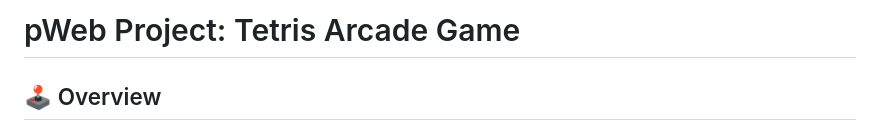
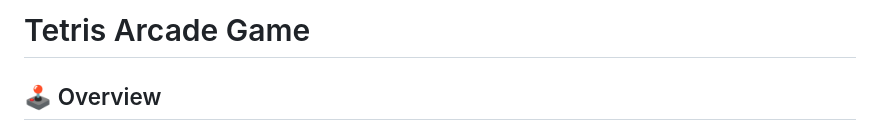
Before and after one commit to whydela/TetrisProject, a Markdown page: README.md, the part around the change. Drawn GitHub-style.

```diff
--- a/README.md
+++ b/README.md
@@ -1,4 +1,4 @@
-# pWeb Project: Tetris Arcade Game
+# Tetris Arcade Game
 
 ## 🕹️ Overview
 
```
